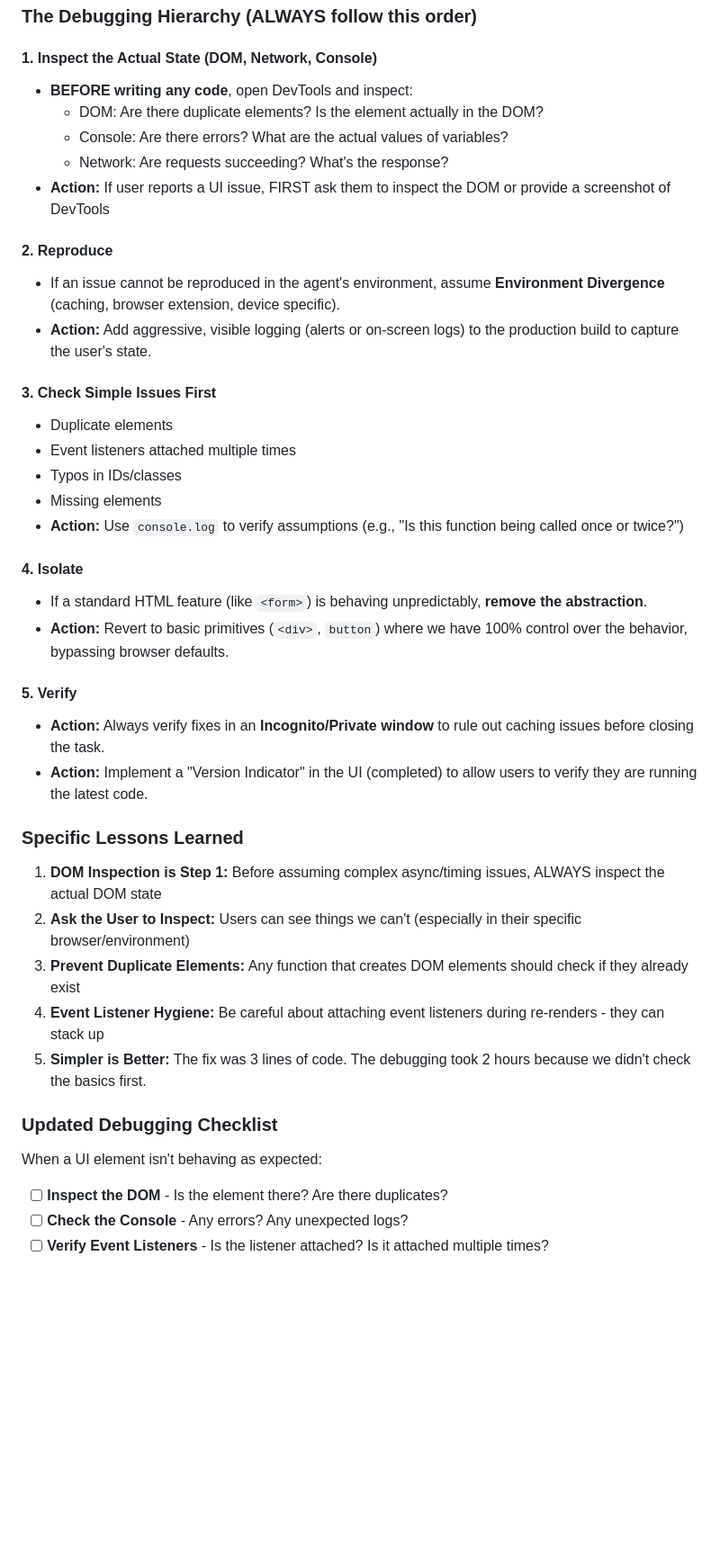
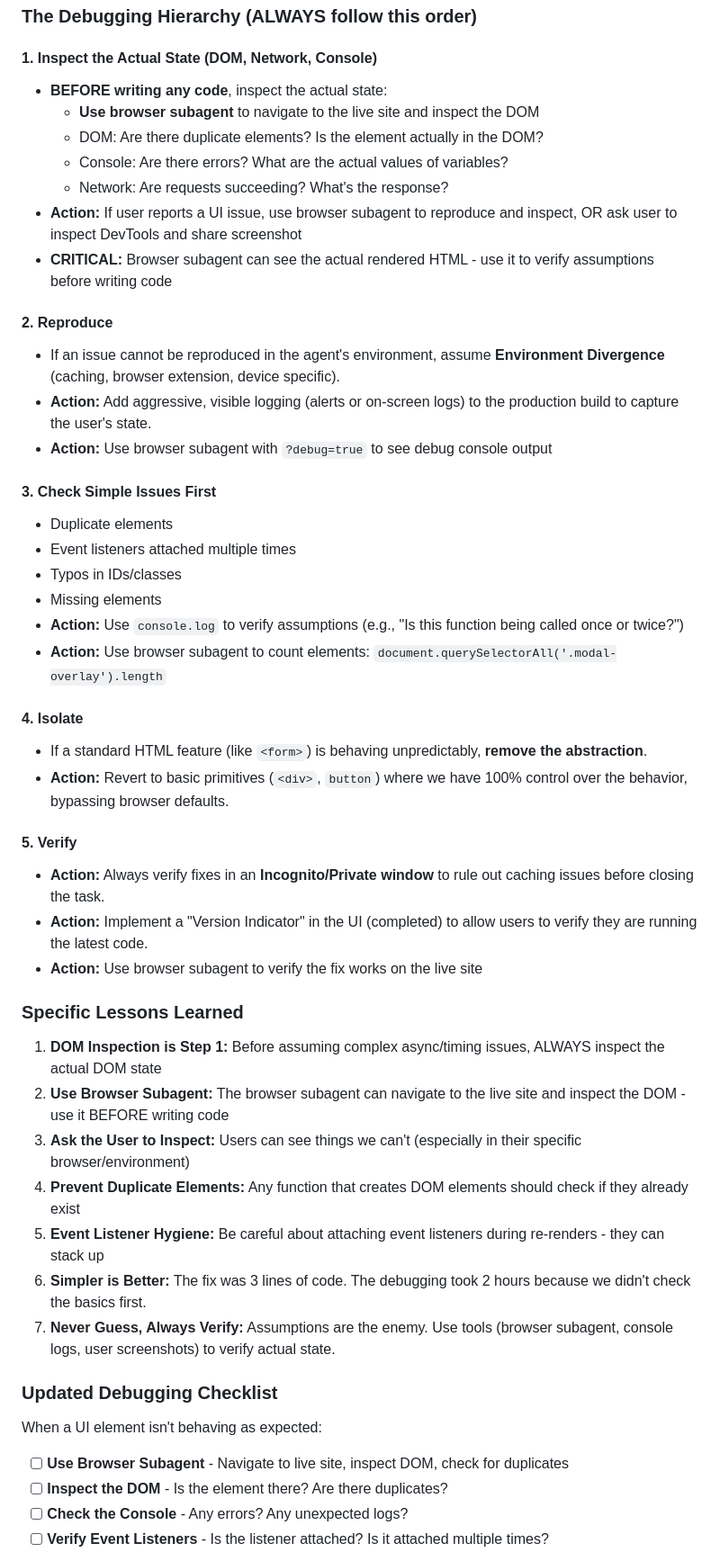
Before and after one commit to tquang972/debt-tracker, a Markdown page: docs/POST_MORTEM.md, the part around one of its changes. Shown at 90% size. Drawn GitHub-style; blank space fills up the shorter version.

Commit message:
[Docs] Add browser subagent usage and 'Never Guess' rule to POST_MORTEM

```diff
--- a/docs/POST_MORTEM.md
+++ b/docs/POST_MORTEM.md
@@ -60,15 +60,18 @@ if (existingModal) {
 ### The Debugging Hierarchy (ALWAYS follow this order)
 
 #### 1. **Inspect the Actual State** (DOM, Network, Console)
-- **BEFORE writing any code**, open DevTools and inspect:
+- **BEFORE writing any code**, inspect the actual state:
+  - **Use browser subagent** to navigate to the live site and inspect the DOM
   - DOM: Are there duplicate elements? Is the element actually in the DOM?
   - Console: Are there errors? What are the actual values of variables?
   - Network: Are requests succeeding? What's the response?
-- **Action:** If user reports a UI issue, FIRST ask them to inspect the DOM or provide a screenshot of DevTools
+- **Action:** If user reports a UI issue, use browser subagent to reproduce and inspect, OR ask user to inspect DevTools and share screenshot
+- **CRITICAL:** Browser subagent can see the actual rendered HTML - use it to verify assumptions before writing code
 
 #### 2. **Reproduce**
 - If an issue cannot be reproduced in the agent's environment, assume **Environment Divergence** (caching, browser extension, device specific).
 - **Action:** Add aggressive, visible logging (alerts or on-screen logs) to the production build to capture the user's state.
+- **Action:** Use browser subagent with `?debug=true` to see debug console output
 
 #### 3. **Check Simple Issues First**
 - Duplicate elements
@@ -76,6 +79,7 @@ if (existingModal) {
 - Typos in IDs/classes
 - Missing elements
 - **Action:** Use `console.log` to verify assumptions (e.g., "Is this function being called once or twice?")
+- **Action:** Use browser subagent to count elements: `document.querySelectorAll('.modal-overlay').length`
 
 #### 4. **Isolate**
 - If a standard HTML feature (like `<form>`) is behaving unpredictably, **remove the abstraction**.
@@ -84,18 +88,22 @@ if (existingModal) {
 #### 5. **Verify**
 - **Action:** Always verify fixes in an **Incognito/Private window** to rule out caching issues before closing the task.
 - **Action:** Implement a "Version Indicator" in the UI (completed) to allow users to verify they are running the latest code.
+- **Action:** Use browser subagent to verify the fix works on the live site
 
 ### Specific Lessons Learned
 
 1. **DOM Inspection is Step 1:** Before assuming complex async/timing issues, ALWAYS inspect the actual DOM state
-2. **Ask the User to Inspect:** Users can see things we can't (especially in their specific browser/environment)
-3. **Prevent Duplicate Elements:** Any function that creates DOM elements should check if they already exist
-4. **Event Listener Hygiene:** Be careful about attaching event listeners during re-renders - they can stack up
-5. **Simpler is Better:** The fix was 3 lines of code. The debugging took 2 hours because we didn't check the basics first.
+2. **Use Browser Subagent:** The browser subagent can navigate to the live site and inspect the DOM - use it BEFORE writing code
+3. **Ask the User to Inspect:** Users can see things we can't (especially in their specific browser/environment)
+4. **Prevent Duplicate Elements:** Any function that creates DOM elements should check if they already exist
+5. **Event Listener Hygiene:** Be careful about attaching event listeners during re-renders - they can stack up
+6. **Simpler is Better:** The fix was 3 lines of code. The debugging took 2 hours because we didn't check the basics first.
+7. **Never Guess, Always Verify:** Assumptions are the enemy. Use tools (browser subagent, console logs, user screenshots) to verify actual state.
 
 ### Updated Debugging Checklist
 
 When a UI element isn't behaving as expected:
+- [ ] **Use Browser Subagent** - Navigate to live site, inspect DOM, check for duplicates
 - [ ] **Inspect the DOM** - Is the element there? Are there duplicates?
 - [ ] **Check the Console** - Any errors? Any unexpected logs?
 - [ ] **Verify Event Listeners** - Is the listener attached? Is it attached multiple times?
```
Also changed, not shown: other parts of docs/POST_MORTEM.md (+3 -0 lines).
